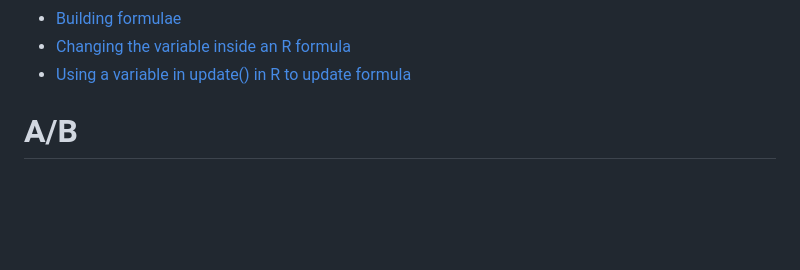
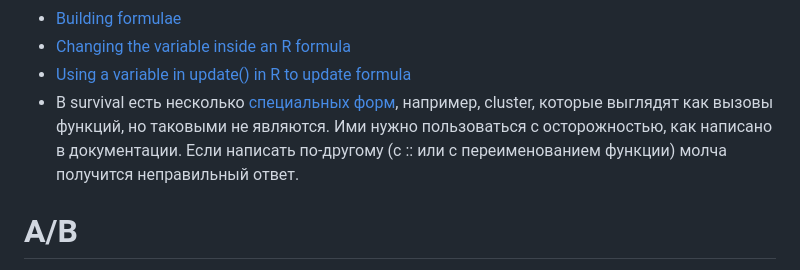
Before and after one commit to iMissile/Self.Writing, a Markdown page: Notes/DS_regression.md, the part around the change. Rendered like a GitHub page; blank space fills up the shorter version.

```diff
--- a/Notes/DS_regression.md
+++ b/Notes/DS_regression.md
@@ -175,6 +175,7 @@ This visual explanation introduces the statistical concept of Hierarchical Model
 - [Building formulae](http://www.brodrigues.co/blog/2017-12-27-build_formulae/)
 - [Changing the variable inside an R formula](https://statisticaloddsandends.wordpress.com/2019/08/24/changing-the-variable-inside-an-r-formula/)
 - [Using a variable in update() in R to update formula](https://stackoverflow.com/questions/38980066/using-a-variable-in-update-in-r-to-update-formula)
+- В survival есть несколько [специальных форм](https://stat.ethz.ch/pipermail/r-devel/2025-March/083891.html), например, cluster, которые выглядят как вызовы функций, но таковыми не являются. Ими нужно пользоваться с осторожностью, как написано в документации. Если написать по-другому (c :: или с переименованием функции) молча получится неправильный ответ.
 
 # A/B
 - COOL! [a/b testing](https://bytepawn.com/tag/ab-testing.html)
```
Also changed, not shown: LaTeX/LaTeX.md (+1 -0 lines), 1 other file.
